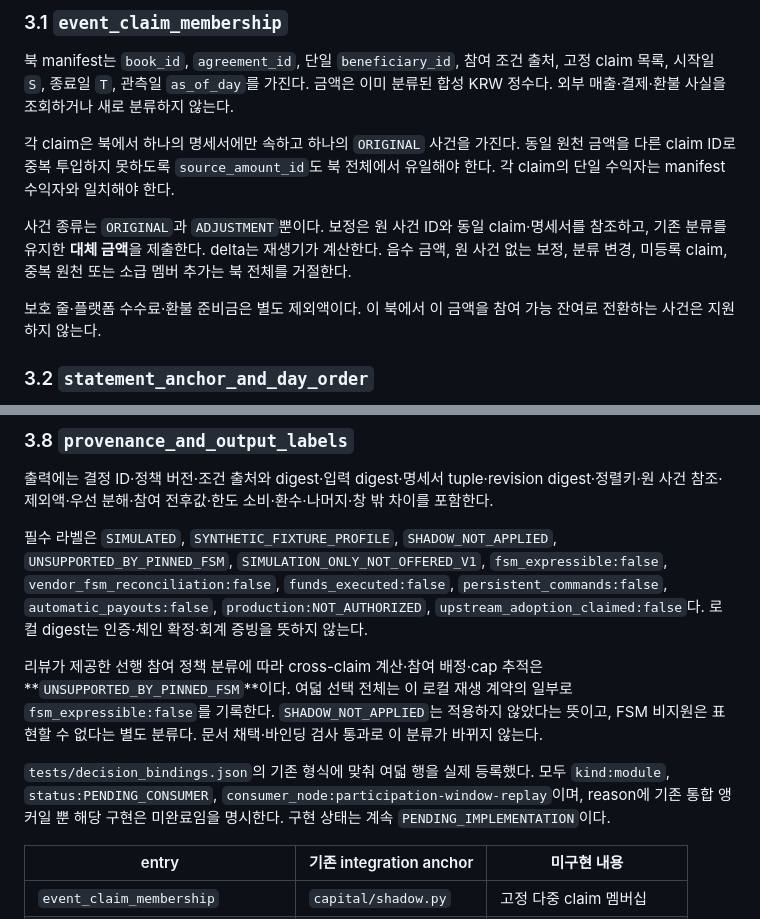
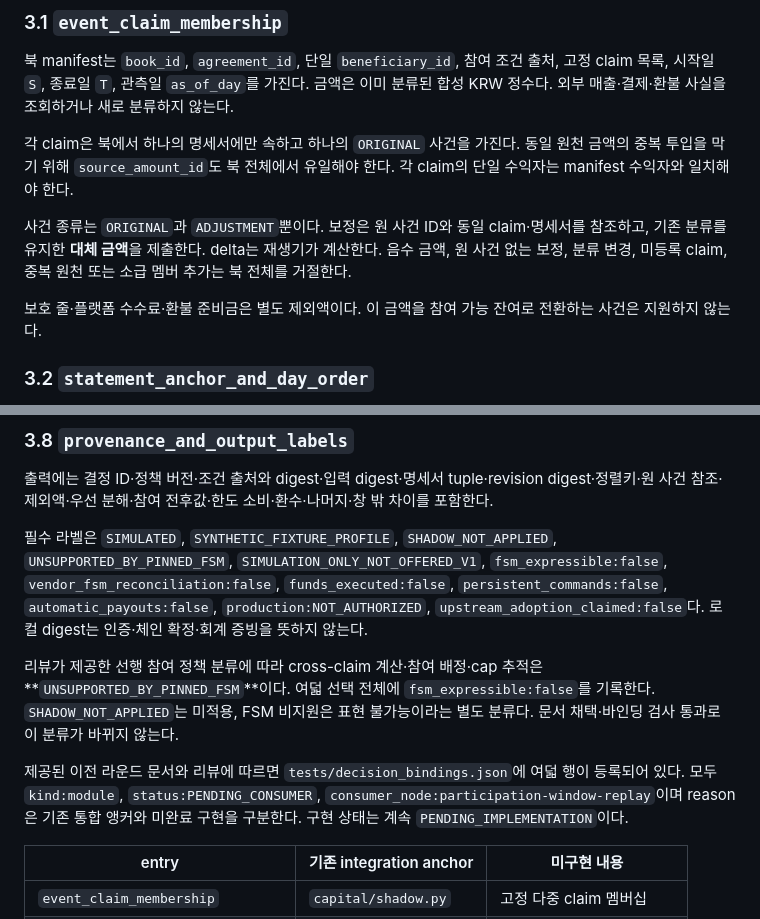
Before and after one commit to SUNBURN-Golden/KIX-CAPITAL, a Markdown page: docs/decisions/CAPITAL_PARTICIPATION_WINDOW.md, 2 parts joined by grey strips. Rendered like a GitHub page.

```diff
--- a/docs/decisions/CAPITAL_PARTICIPATION_WINDOW.md
+++ b/docs/decisions/CAPITAL_PARTICIPATION_WINDOW.md
@@ -42,11 +42,11 @@
 
 북 manifest는 `book_id`, `agreement_id`, 단일 `beneficiary_id`, 참여 조건 출처, 고정 claim 목록, 시작일 `S`, 종료일 `T`, 관측일 `as_of_day`를 가진다. 금액은 이미 분류된 합성 KRW 정수다. 외부 매출·결제·환불 사실을 조회하거나 새로 분류하지 않는다.
 
-각 claim은 북에서 하나의 명세서에만 속하고 하나의 `ORIGINAL` 사건을 가진다. 동일 원천 금액을 다른 claim ID로 중복 투입하지 못하도록 `source_amount_id`도 북 전체에서 유일해야 한다. 각 claim의 단일 수익자는 manifest 수익자와 일치해야 한다.
+각 claim은 북에서 하나의 명세서에만 속하고 하나의 `ORIGINAL` 사건을 가진다. 동일 원천 금액의 중복 투입을 막기 위해 `source_amount_id`도 북 전체에서 유일해야 한다. 각 claim의 단일 수익자는 manifest 수익자와 일치해야 한다.
 
 사건 종류는 `ORIGINAL`과 `ADJUSTMENT`뿐이다. 보정은 원 사건 ID와 동일 claim·명세서를 참조하고, 기존 분류를 유지한 **대체 금액**을 제출한다. delta는 재생기가 계산한다. 음수 금액, 원 사건 없는 보정, 분류 변경, 미등록 claim, 중복 원천 또는 소급 멤버 추가는 북 전체를 거절한다.
 
-보호 줄·플랫폼 수수료·환불 준비금은 별도 제외액이다. 이 북에서 이 금액을 참여 가능 잔여로 전환하는 사건은 지원하지 않는다.
+보호 줄·플랫폼 수수료·환불 준비금은 별도 제외액이다. 이 금액을 참여 가능 잔여로 전환하는 사건은 지원하지 않는다.
 
 ### 3.2 `statement_anchor_and_day_order`
 
@@ -135,9 +135,9 @@ V1은 계약 1개·수익자 1명, claims 최대 32개, 명세서 최대 16개,
 
 필수 라벨은 `SIMULATED`, `SYNTHETIC_FIXTURE_PROFILE`, `SHADOW_NOT_APPLIED`, `UNSUPPORTED_BY_PINNED_FSM`, `SIMULATION_ONLY_NOT_OFFERED_V1`, `fsm_expressible:false`, `vendor_fsm_reconciliation:false`, `funds_executed:false`, `persistent_commands:false`, `automatic_payouts:false`, `production:NOT_AUTHORIZED`, `upstream_adoption_claimed:false`다. 로컬 digest는 인증·체인 확정·회계 증빙을 뜻하지 않는다.
 
-리뷰가 제공한 선행 참여 정책 분류에 따라 cross-claim 계산·참여 배정·cap 추적은 **`UNSUPPORTED_BY_PINNED_FSM`**이다. 여덟 선택 전체는 이 로컬 재생 계약의 일부로 `fsm_expressible:false`를 기록한다. `SHADOW_NOT_APPLIED`는 적용하지 않았다는 뜻이고, FSM 비지원은 표현할 수 없다는 별도 분류다. 문서 채택·바인딩 검사 통과로 이 분류가 바뀌지 않는다.
+리뷰가 제공한 선행 참여 정책 분류에 따라 cross-claim 계산·참여 배정·cap 추적은 **`UNSUPPORTED_BY_PINNED_FSM`**이다. 여덟 선택 전체에 `fsm_expressible:false`를 기록한다. `SHADOW_NOT_APPLIED`는 미적용, FSM 비지원은 표현 불가능이라는 별도 분류다. 문서 채택·바인딩 검사 통과로 이 분류가 바뀌지 않는다.
 
-`tests/decision_bindings.json`의 기존 형식에 맞춰 여덟 행을 실제 등록했다. 모두 `kind:module`, `status:PENDING_CONSUMER`, `consumer_node:participation-window-replay`이며, reason에 기존 통합 앵커일 뿐 해당 구현은 미완료임을 명시한다. 구현 상태는 계속 `PENDING_IMPLEMENTATION`이다.
+제공된 이전 라운드 문서와 리뷰에 따르면 `tests/decision_bindings.json`에 여덟 행이 등록되어 있다. 모두 `kind:module`, `status:PENDING_CONSUMER`, `consumer_node:participation-window-replay`이며 reason은 기존 통합 앵커와 미완료 구현을 구분한다. 구현 상태는 계속 `PENDING_IMPLEMENTATION`이다.
 
 | entry | 기존 integration anchor | 미구현 내용 |
 |---|---|---|
```
Also changed, not shown: other parts of docs/decisions/CAPITAL_PARTICIPATION_WINDOW.md (+17 -14 lines).
